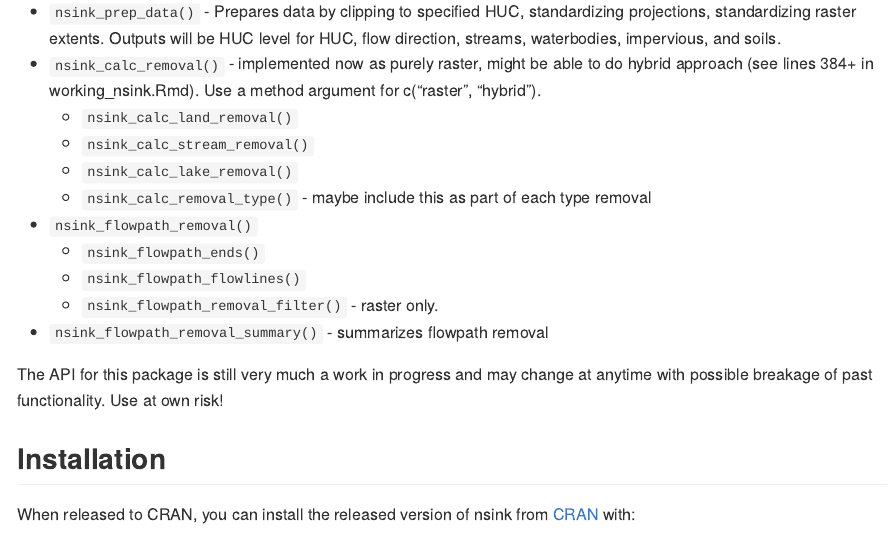
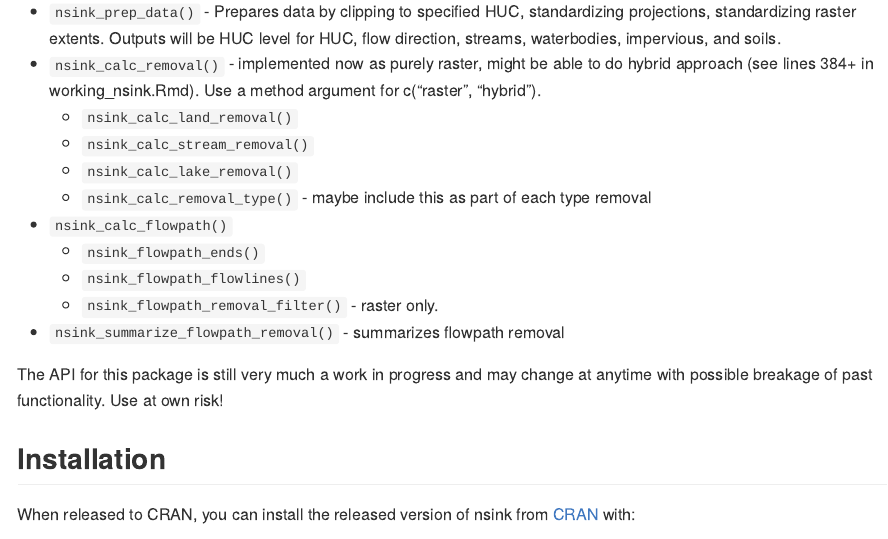
Before and after one commit to jhollist/nsink, an R Markdown document (README.Rmd): the page in a window 1100 px wide, from 300 px down. The pictures show the output file README.md that the author committed with the source, drawn offline in the style of GitHub; badge pictures from the web are left out.

Commit message:
updated readme with new function names.

```diff
--- a/README.Rmd
+++ b/README.Rmd
@@ -29,11 +29,11 @@ Proposed (as of `r lubridate::today()`) functions for the `nsink` package are:
   - `nsink_calc_stream_removal()`
   - `nsink_calc_lake_removal()`
   - `nsink_calc_removal_type()` - maybe include this as part of each type removal
-- `nsink_flowpath_removal()`
+- `nsink_calc_flowpath()`
   - `nsink_flowpath_ends()`
   - `nsink_flowpath_flowlines()`
   - `nsink_flowpath_removal_filter()` - raster only.
-- `nsink_flowpath_removal_summary()` - summarizes flowpath removal
+- `nsink_summarize_flowpath_removal()` - summarizes flowpath removal
 
 The API for this package is still very much a work in progress and may change at anytime with possible breakage of past functionality.  Use at own risk!
 
```
Also changed, not shown: README.md.
